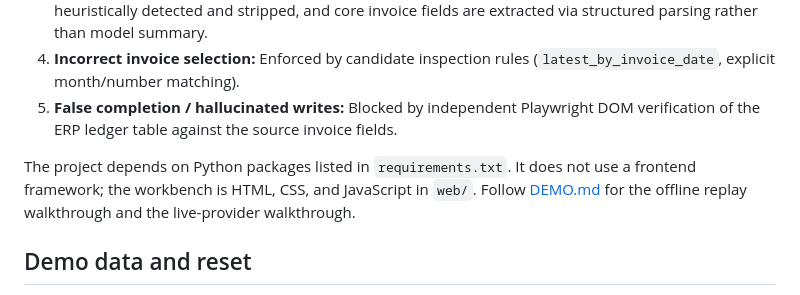
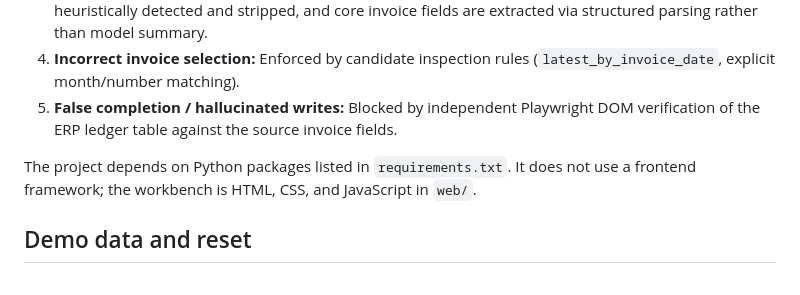
Before and after one commit to virendrakala/centralign-operator, a Markdown page: README.md, the part around the change. Drawn GitHub-style.

```diff
--- a/README.md
+++ b/README.md
@@ -143,8 +143,7 @@ The live Groq workbench was manually verified with a high-value Acme invoice: it
 4. **Incorrect invoice selection:** Enforced by candidate inspection rules (`latest_by_invoice_date`, explicit month/number matching).
 5. **False completion / hallucinated writes:** Blocked by independent Playwright DOM verification of the ERP ledger table against the source invoice fields.
 
-The project depends on Python packages listed in `requirements.txt`. It does not use a frontend framework; the workbench is HTML, CSS, and JavaScript in `web/`. Follow [DEMO.md](DEMO.md) for the offline replay walkthrough and the live-provider walkthrough.
-
+The project depends on Python packages listed in `requirements.txt`. It does not use a frontend framework; the workbench is HTML, CSS, and JavaScript in `web/`.
 ## Demo data and reset
 
 The checked-in inbox contains synthetic PDF and TXT invoices. The two canonical Acme PDFs are `INV-2026-2084` (August, INR 42,000) and `INV-2026-2116` (October, INR 68,500). Stale Acme TXT copies with conflicting invoice numbers and amounts were removed. The other TXT fixtures cover Northstar, Vertex, and an instruction-like line. `data/policies/procurement_policy.txt` is the single policy source for approval thresholds and approved vendors. On first startup, the host creates `data/policies/company_memory.md` locally with vendor-directory information and a random sandbox password; this local file is ignored by Git and is not exposed to the model.
```
